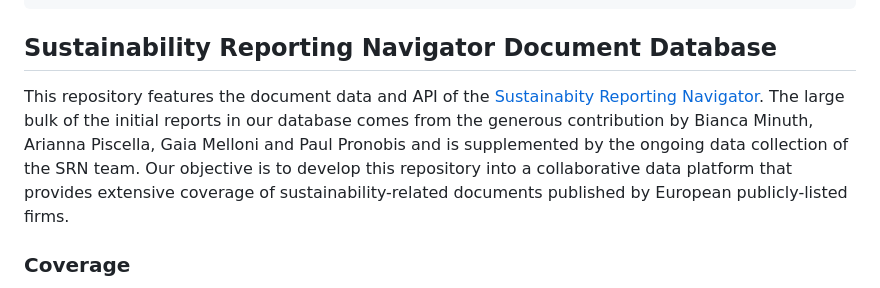
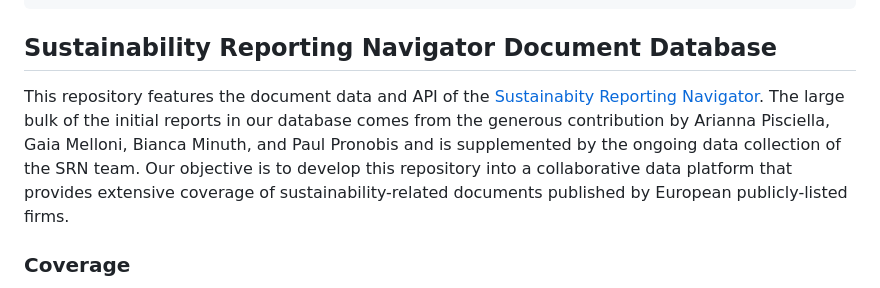
Before and after one commit to trr266/srn_docs, a Markdown page: README.md, the part around the change. Drawn GitHub-style.

```diff
--- a/README.md
+++ b/README.md
@@ -46,7 +46,7 @@ df, table_1, table_2 = prep_table()
 
 This repository features the document data and API of the
 [Sustainabity Reporting Navigator](https://www.sustainabilityreportingnavigator.com).
-The large bulk of the initial reports in our database comes from the generous contribution by Bianca Minuth, Arianna Piscella, Gaia Melloni and Paul Pronobis and is supplemented by the ongoing data collection of the SRN team. Our objective is to develop this repository into a collaborative data platform that
+The large bulk of the initial reports in our database comes from the generous contribution by Arianna Pisciella, Gaia Melloni, Bianca Minuth, and Paul Pronobis and is supplemented by the ongoing data collection of the SRN team. Our objective is to develop this repository into a collaborative data platform that
 provides extensive coverage of sustainability-related documents published
 by European publicly-listed firms.
 
```
